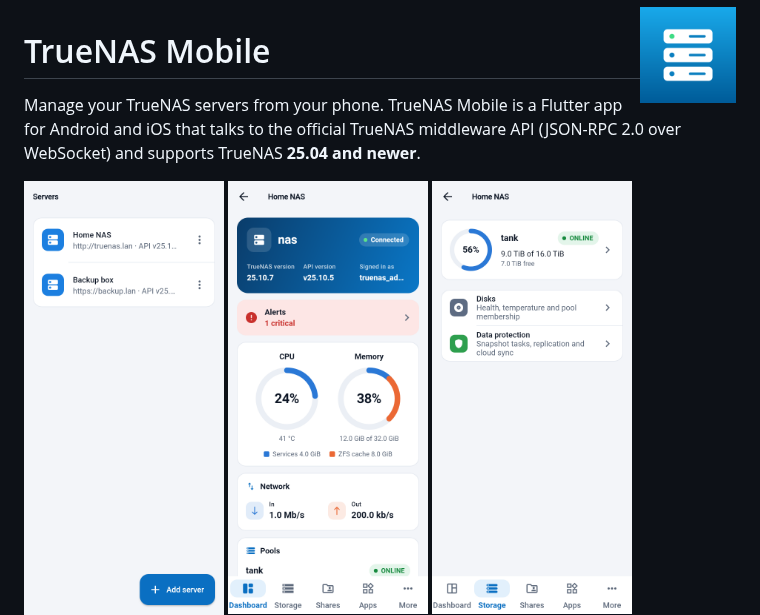
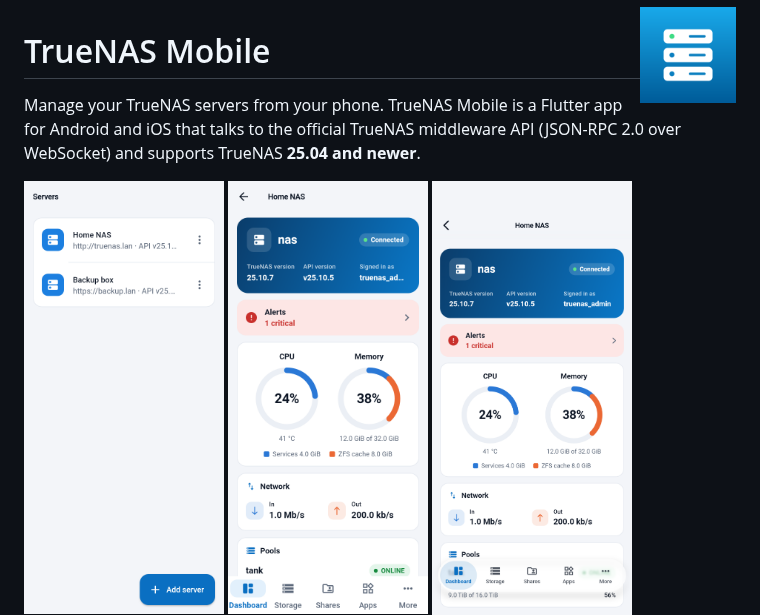
Before and after one commit to ADRIAN3003/truenas-mobile, a Markdown page: README.md, the part around the change. Rendered like a GitHub page; pictures changed too: docs/screenshots/dashboard_ios.png (added).

```diff
--- a/README.md
+++ b/README.md
@@ -9,6 +9,7 @@ for Android and iOS that talks to the official TrueNAS middleware API
 <p>
   <img src="docs/screenshots/servers.png" width="200" alt="Server list">
   <img src="docs/screenshots/dashboard.png" width="200" alt="Dashboard">
+  <img src="docs/screenshots/dashboard_ios.png" width="200" alt="Dashboard on iOS with the liquid glass tab bar">
   <img src="docs/screenshots/storage.png" width="200" alt="Storage">
   <img src="docs/screenshots/apps.png" width="200" alt="Apps, VMs and containers">
   <img src="docs/screenshots/more.png" width="200" alt="More, dark theme">
```
Also changed, not shown: 13 other files.
